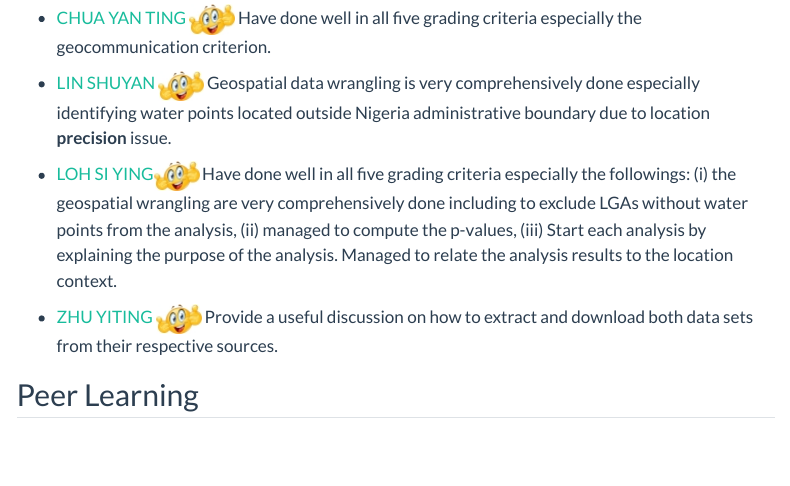
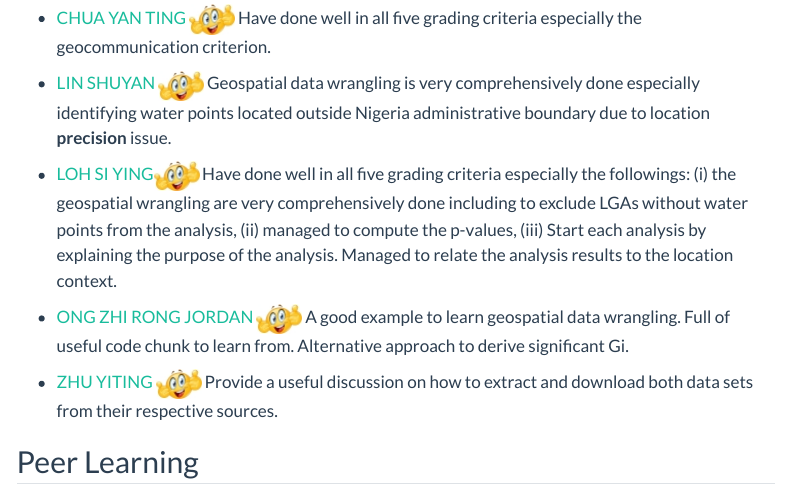
Before and after one commit to tskam/ISSS624-AY2023-24Nov, a Quarto document (Take-home_Ex01.qmd): the page in a window 1100 px wide, from 3380 px down. Rendered offline with R 4.5, knitr and Pandoc in place of Quarto, with nearby package versions; menus at the side of the page are left out.

Commit message:
Commit after added Jordan link

```diff
--- a/Take-home_Ex01.qmd
+++ b/Take-home_Ex01.qmd
@@ -101,6 +101,9 @@ This exercise will be graded by using the following criteria:
 
 -   [LOH SI YING](https://lohsiying.netlify.app/take_home_ex/ex1/take-home-ex1.html)![](img/thumbup1.jpg) Have done well in all five grading criteria especially the followings: (i) the geospatial wrangling are very comprehensively done including to exclude LGAs without water points from the analysis, (ii) managed to compute the p-values, (iii) Start each analysis by explaining the purpose of the analysis. Managed to relate the analysis results to the location context.
 
+-   [ONG ZHI RONG JORDAN](https://jordan-analytics-site.netlify.app/posts/geo/geospatial_exercise/) ![](img/thumbup1.jpg) A good example to learn geospatial data wrangling. Full of useful code chunk to learn from. Alternative approach to derive significant Gi.
+
+
 -   [ZHU YITING](https://yiting-is-learning-geospatial.netlify.app/take-home_ex/take-home_ex1/take-home_ex1) ![](img/thumbup1.jpg) Provide a useful discussion on how to extract and download both data sets from their respective sources.
 
 ## Peer Learning
```
Also changed, not shown: 2 other files.
